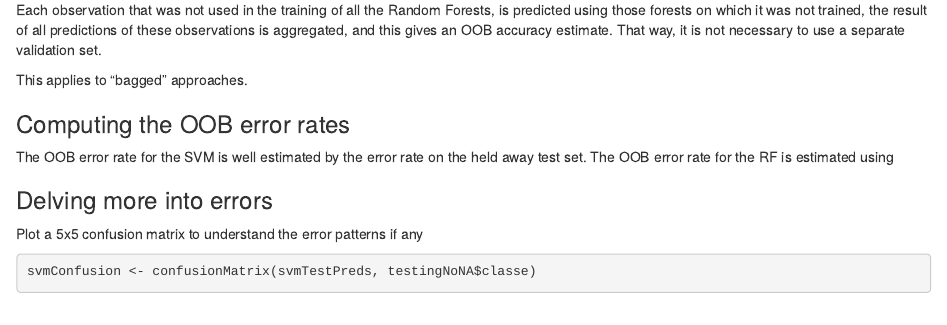
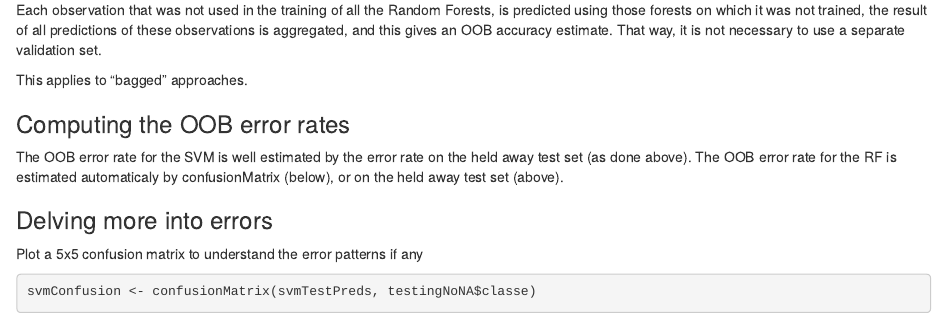
Before and after one commit to figago/har, an R Markdown document (har.Rmd): the page in a window 1100 px wide, from 5680 px down. Rendered offline with R 4.5, knitr and Pandoc, with nearby package versions; some code elsewhere in the file could not run offline.

Commit message:
update oob paragraph

```diff
--- a/har.Rmd
+++ b/har.Rmd
@@ -213,8 +213,8 @@ This applies to "bagged" approaches.
 
 
 ### Computing the OOB error rates
-The OOB error rate for the SVM is well estimated by the error rate on the held away test set.
-The OOB error rate for the RF is estimated using
+The OOB error rate for the SVM is well estimated by the error rate on the held away test set (as done above).
+The OOB error rate for the RF is estimated automaticaly by confusionMatrix (below), or on the held away test set (above).
 
 
 ### Delving more into errors
```
Also changed, not shown: index.html.
